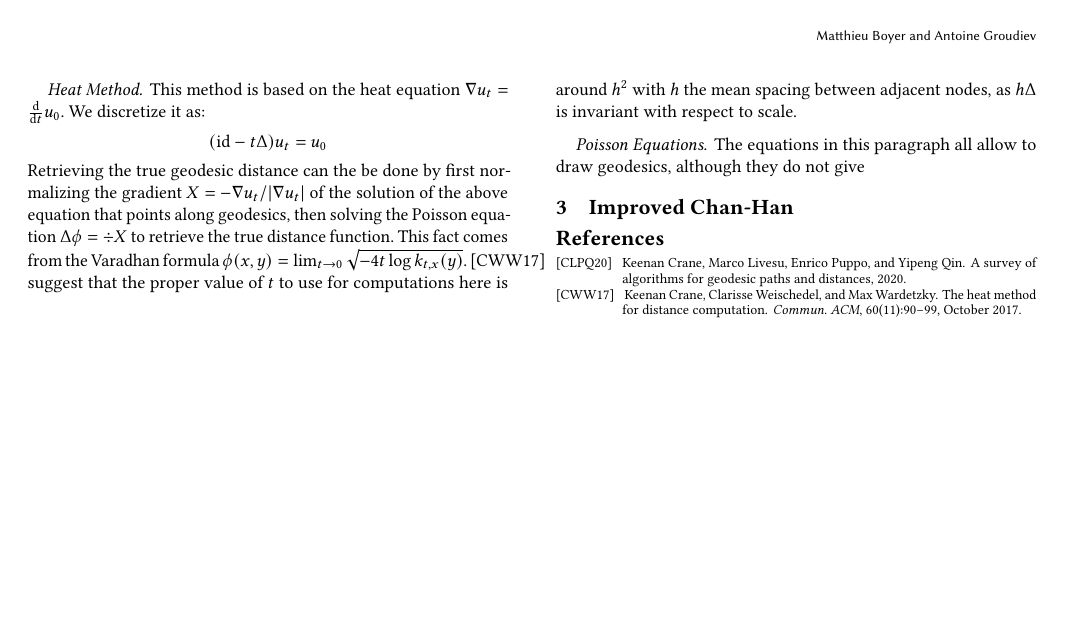
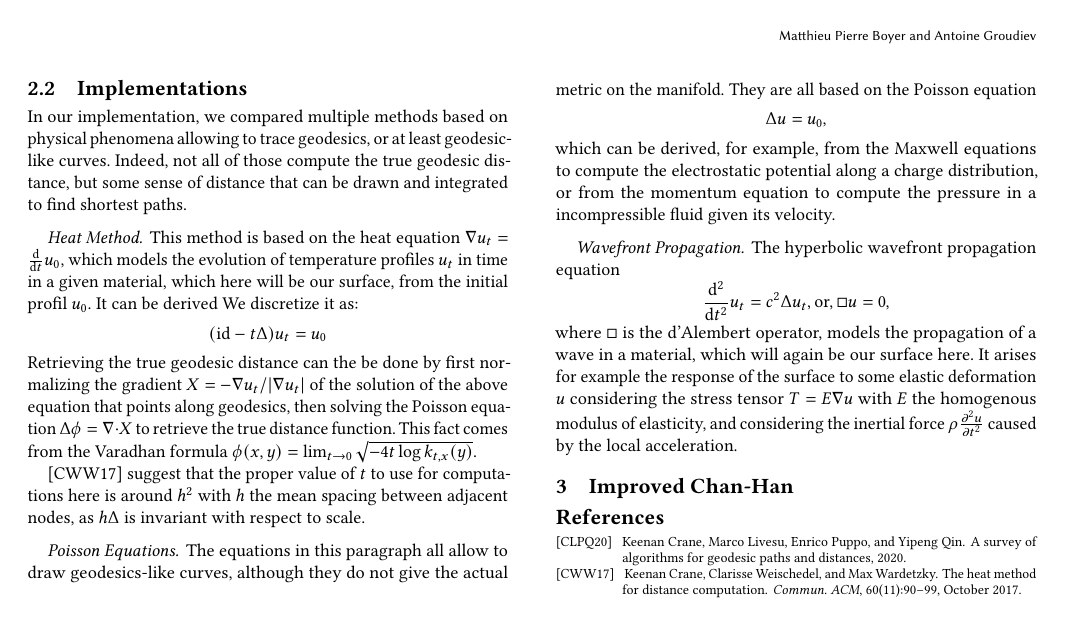
Before and after one commit to agroudiev/Geodesic-Paths, a LaTeX paper (report/report.tex): page 2 of 2. Compiled offline with pdfLaTeX.

Commit message:
feat(report-pde): prepare for implementation details

```diff
--- a/report/report.tex
+++ b/report/report.tex
@@ -8,9 +8,9 @@
 \acmConference[]{}{}{}
 \acmISBN{}
 \bibliographystyle{alpha}
-\title{Geodesic Paths and Distances\\[0\baselineskip]{\small Report on \textit{A Survey of Algorithms for Geodesic Paths and Distances}}}
+\title{Geodesic Paths and Distances\\{\small Report on \textit{A Survey of Algorithms for Geodesic Paths and Distances}}}
 
-\author{Matthieu Boyer}
+\author{Matthieu Pierre Boyer}
 \authornote{Both authors contributed equally.}
 \affiliation{%
 	\institution{École Normale Supérieure}
@@ -131,24 +132,52 @@ If we want to find the distance maps from some set $X \subseteq \V$, we simply s
 associated to the continuous equation we need to solve.
 
 \subsection{Implementations}
-In our implementation, we compared multiple methods allowing to trace geodesics.
-Not all of those will actually compute the true geodesic distance, but something that can be drawn to it.
+In our implementation, we compared multiple methods based on physical phenomena allowing to trace geodesics,
+or at least geodesic-like curves.
+Indeed, not all of those compute the true geodesic distance, but some sense of distance that can be drawn
+and integrated to find shortest paths.
 
 \paragraph{Heat Method}
-This method is based on the heat equation $\nabla u_{t} = \frac{\d}{\d t}u_{0}$.
+This method is based on the heat equation $\nabla u_{t} = \frac{\d}{\d t}u_{0}$, which models the
+evolution of temperature profiles $u_{t}$ in time in a given material, which here will be our surface,
+from the initial profil $u_{0}$.
+It can be derived
 We discretize it as:
 \begin{equation*}
 	(\mathrm{id} - t\Delta)u_{t} = u_{0}
 \end{equation*}
 Retrieving the true geodesic distance can the be done by first normalizing the gradient
 $X = -\nabla u_{t}/\abs{\nabla u_{t}}$ of the solution of the above equation that points along geodesics,
-then solving the Poisson equation $\Delta \phi = \div X$ to retrieve the true distance function.
+then solving the Poisson equation $\Delta \phi = \nabla \cdot X$ to retrieve the true distance function.
 This fact comes from the Varadhan formula $\phi(x, y) = \lim_{t \to 0}\sqrt{-4t \log k_{t, x}(y)}$.
+
 \cite{Crane:2017:HMD} suggest that the proper value of $t$ to use for computations here is around $h^{2}$
 with $h$ the mean spacing between adjacent nodes, as $h\Delta$ is invariant with respect to scale.
 
 \paragraph{Poisson Equations}
-The equations in this paragraph all allow to draw geodesics, although they do not give
+The equations in this paragraph all allow to draw geodesics-like curves, although they do not give the
+actual metric on the manifold.
+They are all based on the Poisson equation
+\begin{equation*}
+	\Delta u = u_{0},
+\end{equation*}
+which can be derived, for example, from the Maxwell equations to compute the electrostatic potential
+along a charge distribution, or from the momentum equation to compute the pressure in a incompressible
+fluid given its velocity.
+% TODO: implement and provide informations
+
+
+\paragraph{Wavefront Propagation}
+The hyperbolic wavefront propagation equation
+\begin{equation*}
+	\frac{\d^{2}}{\d t^{2}}u_{t} = c^{2}\Delta u_{t}, \text{or}, \square u = 0,
+\end{equation*}
+where $\square$ is the d'Alembert operator, models the propagation of a wave in a material,
+which will again be our surface here.
+It arises for example the response of the surface to some elastic deformation $u$ considering the stress tensor
+$T = E\nabla u$ with $E$ the homogenous modulus of elasticity, and considering the inertial force
+$\rho \frac{\partial^{2}u}{\partial t^{2}}$ caused by the local acceleration.
+
 
 \section{Improved Chan-Han}
 
```
Also changed, not shown: report/report.pdf, report/report.tex (5 more changed lines).
